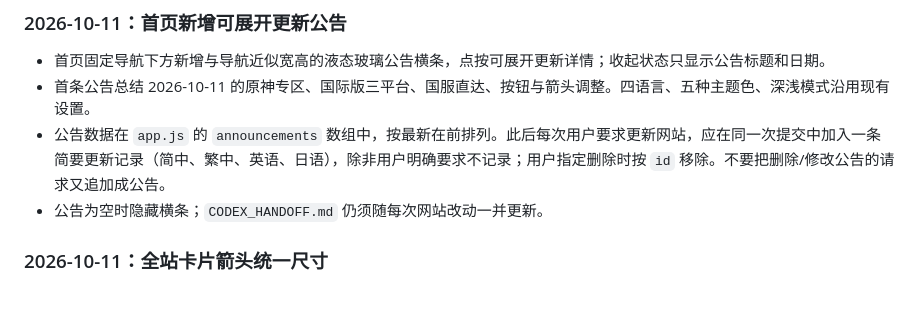
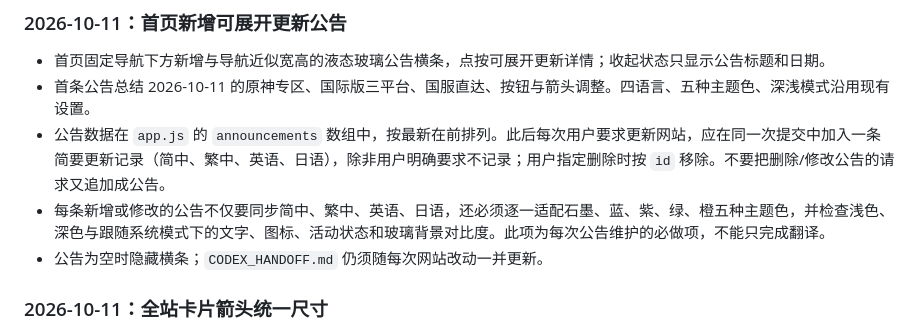
Before and after one commit to Jiyouyang/Jiyouyang.github.io, a Markdown page: CODEX_HANDOFF.md, the part around the change. GitHub-like rendering; blank space fills up the shorter version.

Commit message:
Document announcement theme requirements

```diff
--- a/CODEX_HANDOFF.md
+++ b/CODEX_HANDOFF.md
@@ -315,6 +315,7 @@
 - 首页固定导航下方新增与导航近似宽高的液态玻璃公告横条，点按可展开更新详情；收起状态只显示公告标题和日期。
 - 首条公告总结 2026-10-11 的原神专区、国际版三平台、国服直达、按钮与箭头调整。四语言、五种主题色、深浅模式沿用现有设置。
 - 公告数据在 `app.js` 的 `announcements` 数组中，按最新在前排列。此后每次用户要求更新网站，应在同一次提交中加入一条简要更新记录（简中、繁中、英语、日语），除非用户明确要求不记录；用户指定删除时按 `id` 移除。不要把删除/修改公告的请求又追加成公告。
+- 每条新增或修改的公告不仅要同步简中、繁中、英语、日语，还必须逐一适配石墨、蓝、紫、绿、橙五种主题色，并检查浅色、深色与跟随系统模式下的文字、图标、活动状态和玻璃背景对比度。此项为每次公告维护的必做项，不能只完成翻译。
 - 公告为空时隐藏横条；`CODEX_HANDOFF.md` 仍须随每次网站改动一并更新。
 
 ### 2026-10-11：全站卡片箭头统一尺寸
```
